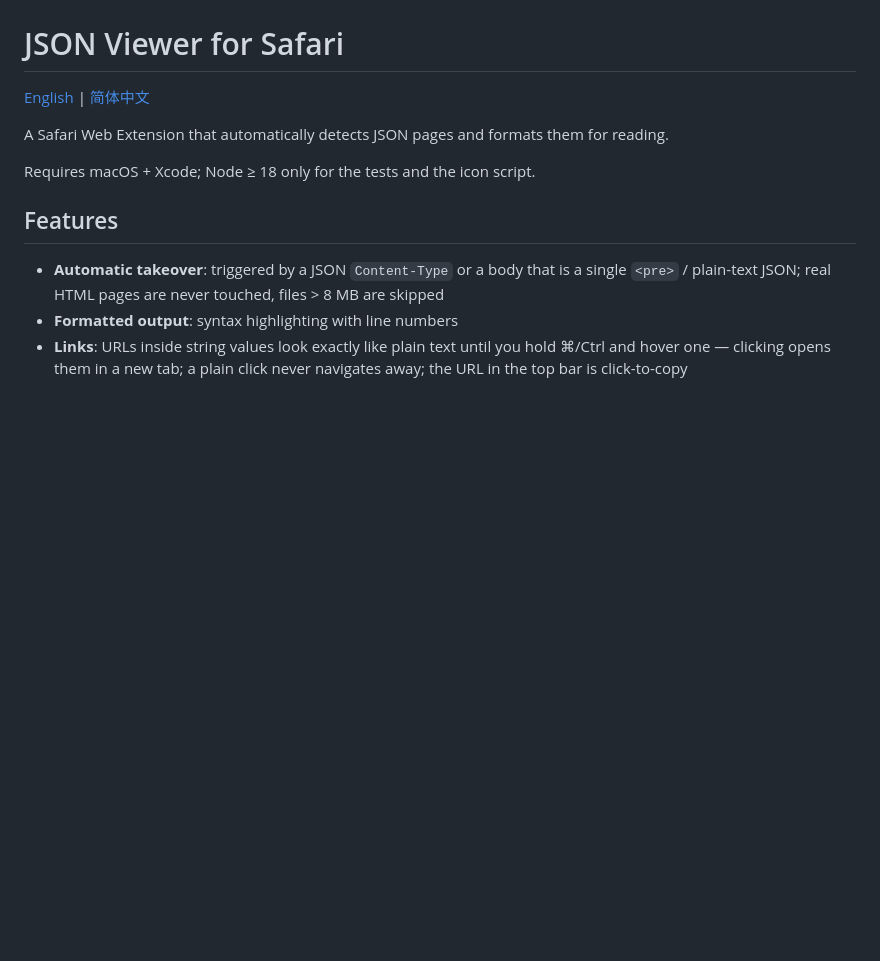
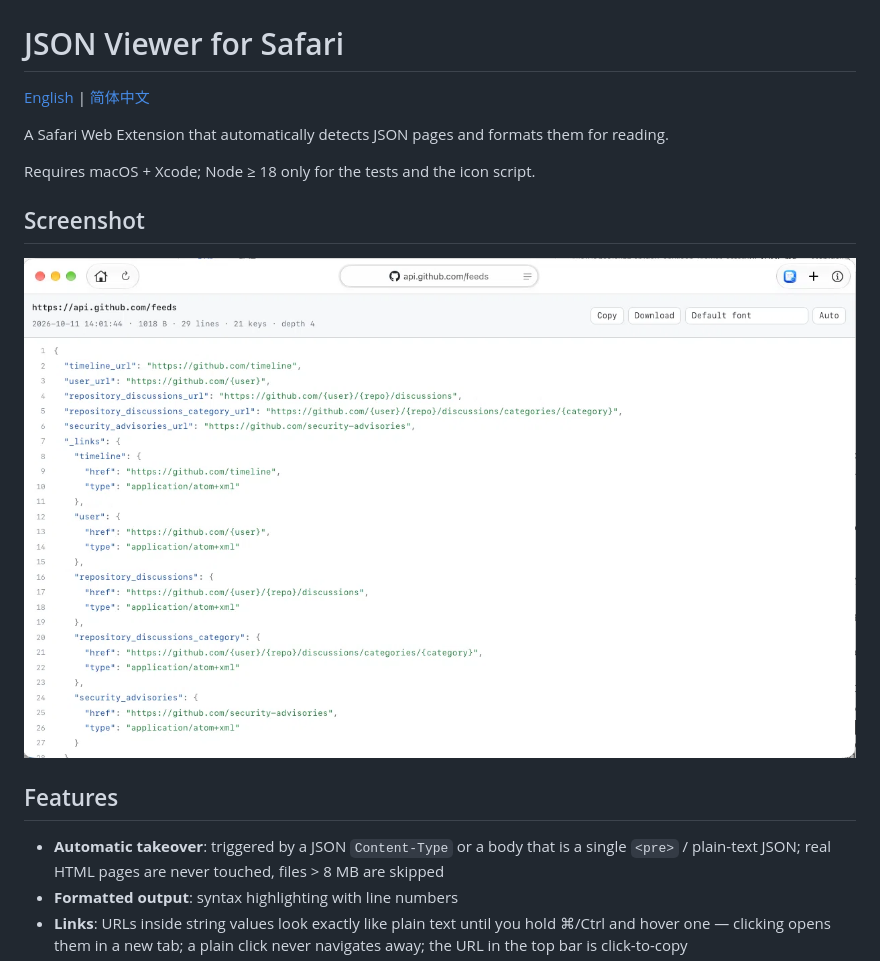
Before and after one commit to xlab6/json-viewer-safari, a Markdown page: README.md, the part around the change. GitHub-like rendering; pictures changed too: docs/screenshot.png (added); blank space fills up the shorter version.

```diff
--- a/README.md
+++ b/README.md
@@ -5,6 +5,10 @@
 A Safari Web Extension that automatically detects JSON pages and formats them for reading.
 
 Requires macOS + Xcode; Node ≥ 18 only for the tests and the icon script.
+
+## Screenshot
+
+![JSON formatted by the extension on api.github.com/feeds](docs/screenshot.png)
 
 ## Features
 
```
Also changed, not shown: README.zh-CN.md (+4 -0 lines).
